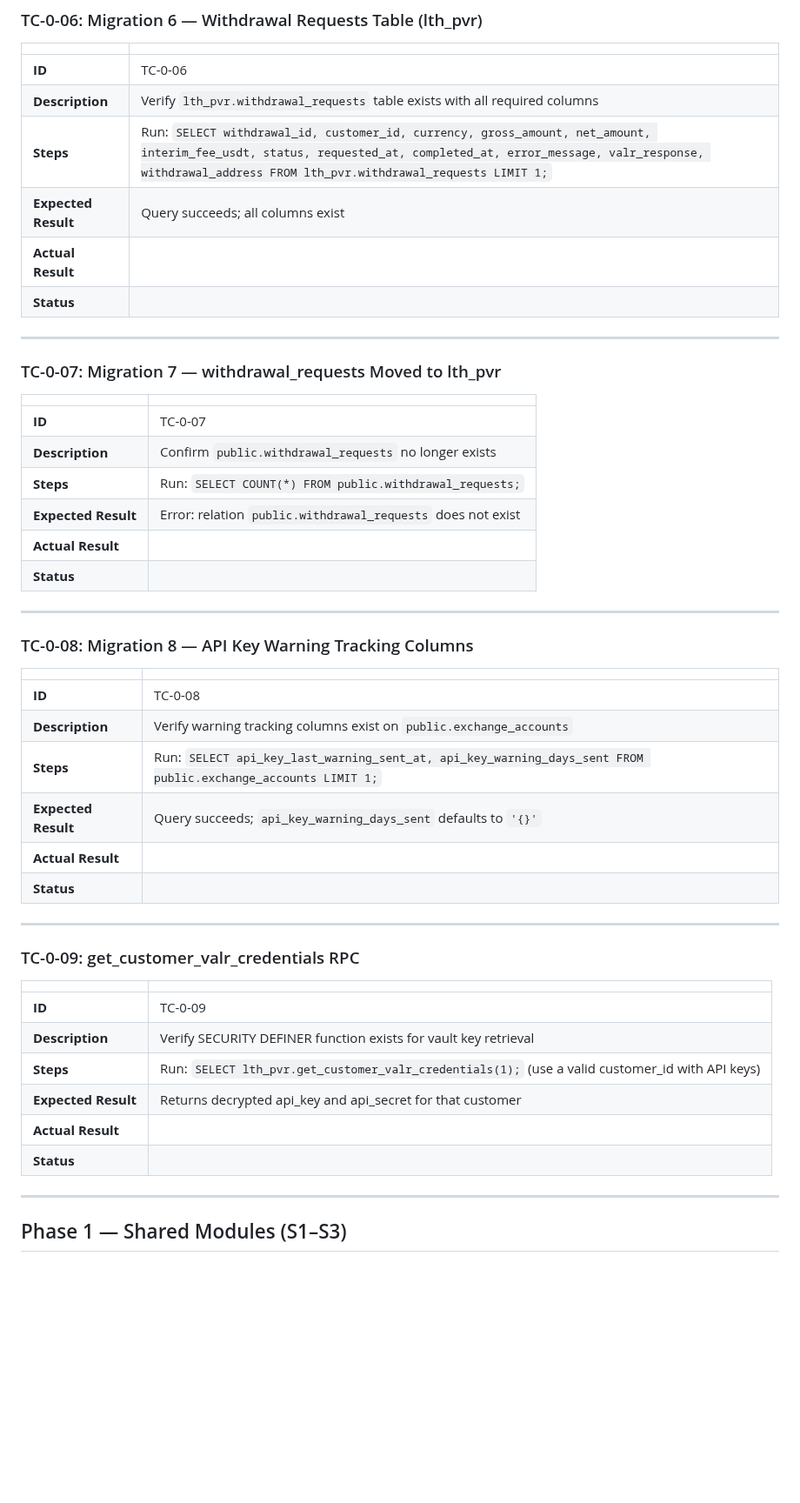
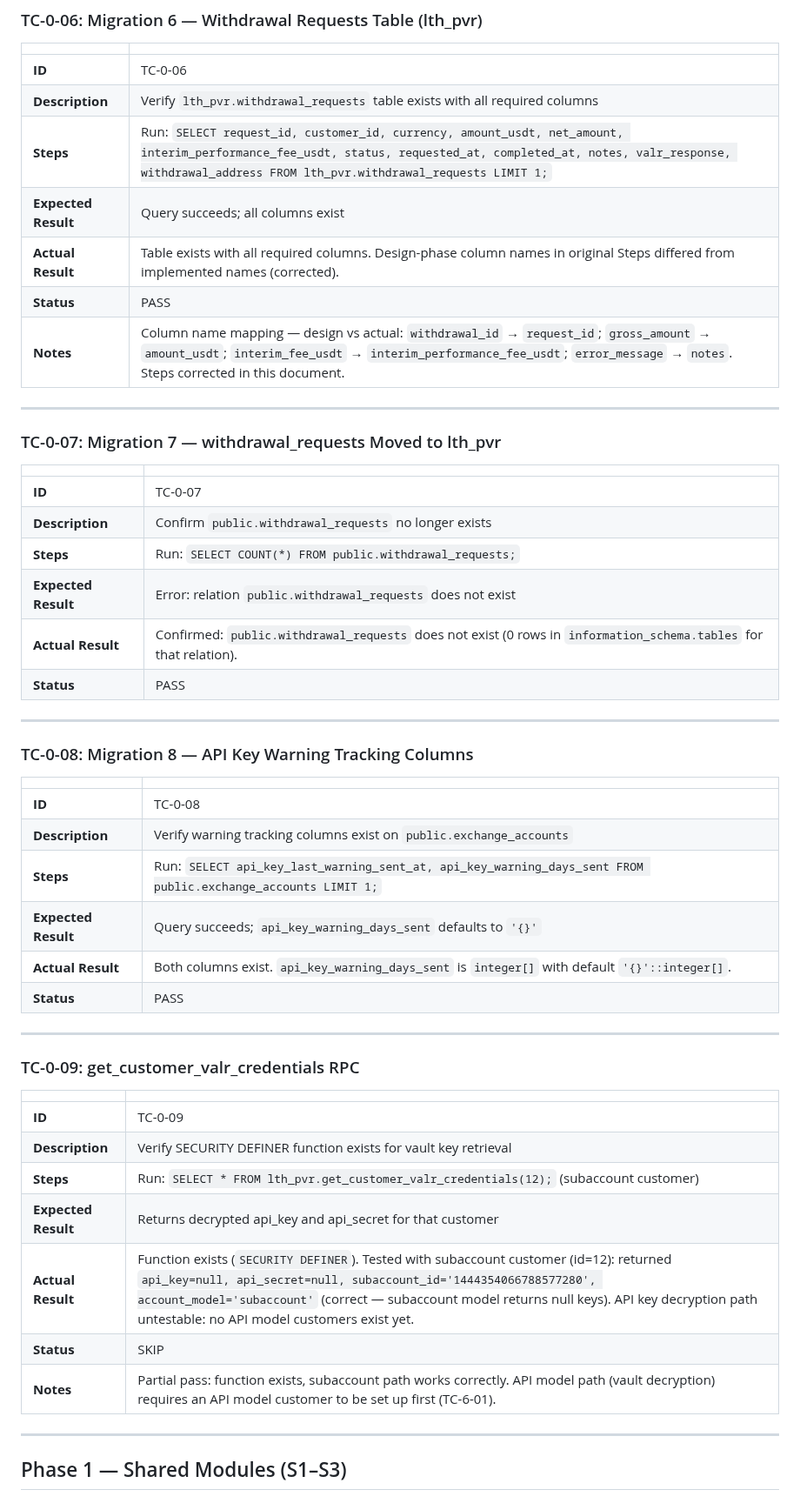
Before and after one commit to davingaier/bitwealth-lth-pvr, a Markdown page: docs/API_DUAL_MODEL_TEST_CASES.md, the part around one of its changes. Shown at 87% size. Drawn GitHub-style; blank space fills up the shorter version.

```diff
--- a/docs/API_DUAL_MODEL_TEST_CASES.md
+++ b/docs/API_DUAL_MODEL_TEST_CASES.md
@@ -94,10 +95,11 @@
 |---|---|
 | **ID** | TC-0-06 |
 | **Description** | Verify `lth_pvr.withdrawal_requests` table exists with all required columns |
-| **Steps** | Run: `SELECT withdrawal_id, customer_id, currency, gross_amount, net_amount, interim_fee_usdt, status, requested_at, completed_at, error_message, valr_response, withdrawal_address FROM lth_pvr.withdrawal_requests LIMIT 1;` |
+| **Steps** | Run: `SELECT request_id, customer_id, currency, amount_usdt, net_amount, interim_performance_fee_usdt, status, requested_at, completed_at, notes, valr_response, withdrawal_address FROM lth_pvr.withdrawal_requests LIMIT 1;` |
 | **Expected Result** | Query succeeds; all columns exist |
-| **Actual Result** | |
-| **Status** | |
+| **Actual Result** | Table exists with all required columns. Design-phase column names in original Steps differed from implemented names (corrected). |
+| **Status** | PASS |
+| **Notes** | Column name mapping — design vs actual: `withdrawal_id` → `request_id`; `gross_amount` → `amount_usdt`; `interim_fee_usdt` → `interim_performance_fee_usdt`; `error_message` → `notes`. Steps corrected in this document. |
 
 ---
 
@@ -109,8 +111,8 @@
 | **Description** | Confirm `public.withdrawal_requests` no longer exists |
 | **Steps** | Run: `SELECT COUNT(*) FROM public.withdrawal_requests;` |
 | **Expected Result** | Error: relation `public.withdrawal_requests` does not exist |
-| **Actual Result** | |
-| **Status** | |
+| **Actual Result** | Confirmed: `public.withdrawal_requests` does not exist (0 rows in `information_schema.tables` for that relation). |
+| **Status** | PASS |
 
 ---
 
@@ -122,8 +124,8 @@
 | **Description** | Verify warning tracking columns exist on `public.exchange_accounts` |
 | **Steps** | Run: `SELECT api_key_last_warning_sent_at, api_key_warning_days_sent FROM public.exchange_accounts LIMIT 1;` |
 | **Expected Result** | Query succeeds; `api_key_warning_days_sent` defaults to `'{}'` |
-| **Actual Result** | |
-| **Status** | |
+| **Actual Result** | Both columns exist. `api_key_warning_days_sent` is `integer[]` with default `'{}'::integer[]`. |
+| **Status** | PASS |
 
 ---
 
@@ -133,10 +135,11 @@
 |---|---|
 | **ID** | TC-0-09 |
 | **Description** | Verify SECURITY DEFINER function exists for vault key retrieval |
-| **Steps** | Run: `SELECT lth_pvr.get_customer_valr_credentials(1);` (use a valid customer_id with API keys) |
+| **Steps** | Run: `SELECT * FROM lth_pvr.get_customer_valr_credentials(12);` (subaccount customer) |
 | **Expected Result** | Returns decrypted api_key and api_secret for that customer |
-| **Actual Result** | |
-| **Status** | |
+| **Actual Result** | Function exists (`SECURITY DEFINER`). Tested with subaccount customer (id=12): returned `api_key=null, api_secret=null, subaccount_id='1444354066788577280', account_model='subaccount'` (correct — subaccount model returns null keys). API key decryption path untestable: no API model customers exist yet. |
+| **Status** | SKIP |
+| **Notes** | Partial pass: function exists, subaccount path works correctly. API model path (vault decryption) requires an API model customer to be set up first (TC-6-01). |
 
 ---
 
```
Also changed, not shown: other parts of docs/API_DUAL_MODEL_TEST_CASES.md (+31 -26 lines).
